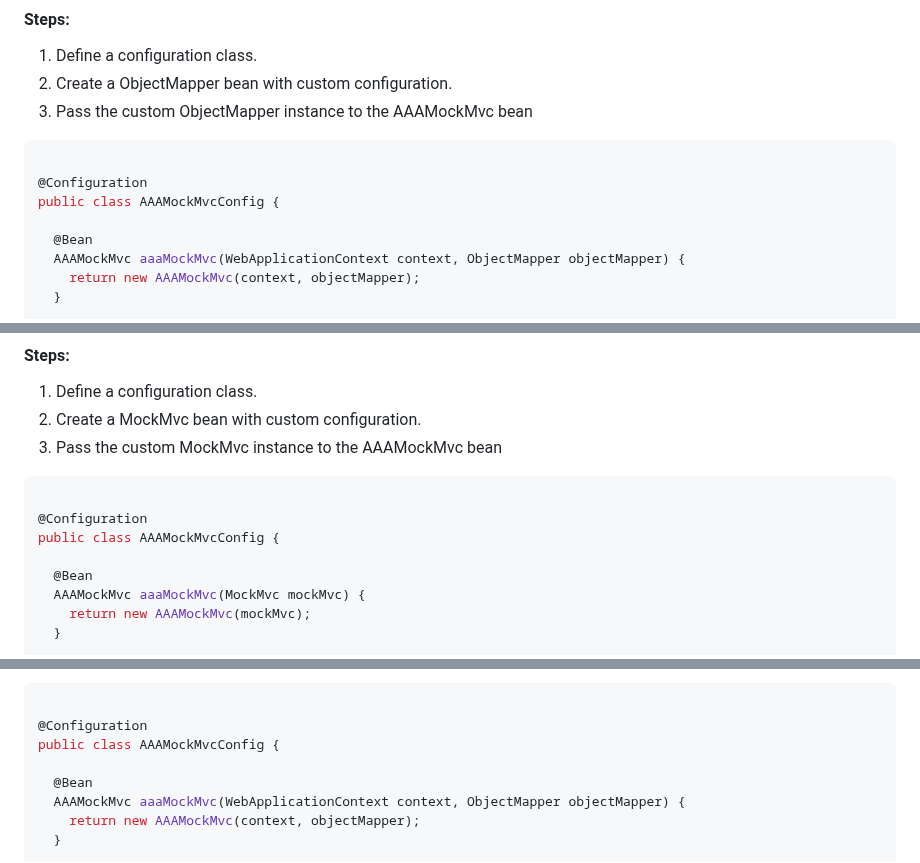
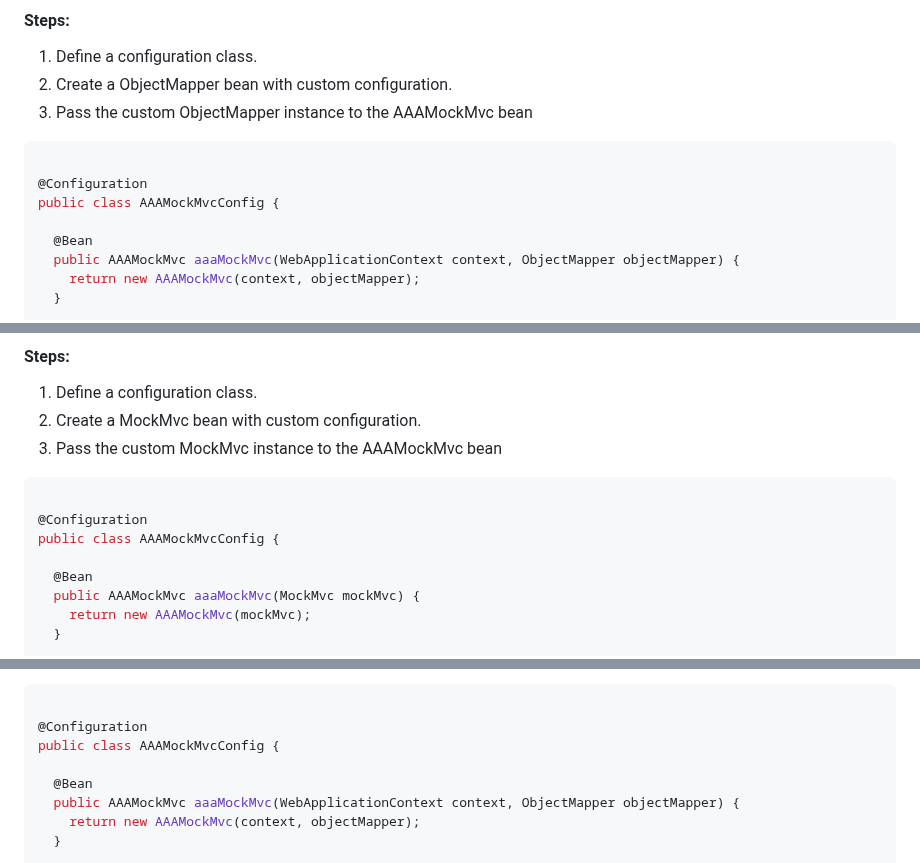
Before and after one commit to co-mmer/aaa-mockmvc, a Markdown page: README.md, 3 parts joined by grey strips. Rendered like a GitHub page; folded sections open.

```diff
--- a/README.md
+++ b/README.md
@@ -109,7 +111,7 @@ to `AAAMockMvc`.
 public class AAAMockMvcConfig {
 
   @Bean
-  AAAMockMvc aaaMockMvc(WebApplicationContext context, ObjectMapper objectMapper) {
+  public AAAMockMvc aaaMockMvc(WebApplicationContext context, ObjectMapper objectMapper) {
     return new AAAMockMvc(context, objectMapper);
   }
 
@@ -141,7 +143,7 @@ The framework will use a default ObjectMapper (`new ObjectMapper()`).
 public class AAAMockMvcConfig {
 
   @Bean
-  AAAMockMvc aaaMockMvc(MockMvc mockMvc) {
+  public AAAMockMvc aaaMockMvc(MockMvc mockMvc) {
     return new AAAMockMvc(mockMvc);
   }
 
@@ -177,7 +179,7 @@ specific configurations.
 public class AAAMockMvcConfig {
 
   @Bean
-  AAAMockMvc aaaMockMvc(WebApplicationContext context, ObjectMapper objectMapper) {
+  public AAAMockMvc aaaMockMvc(WebApplicationContext context, ObjectMapper objectMapper) {
     return new AAAMockMvc(context, objectMapper);
   }
 
```
Also changed, not shown: other parts of README.md (+41 -51 lines), CHANGELOG.md (+10 -0 lines), images/aaa-mockmvc-example1.png (added), 1 other file.
